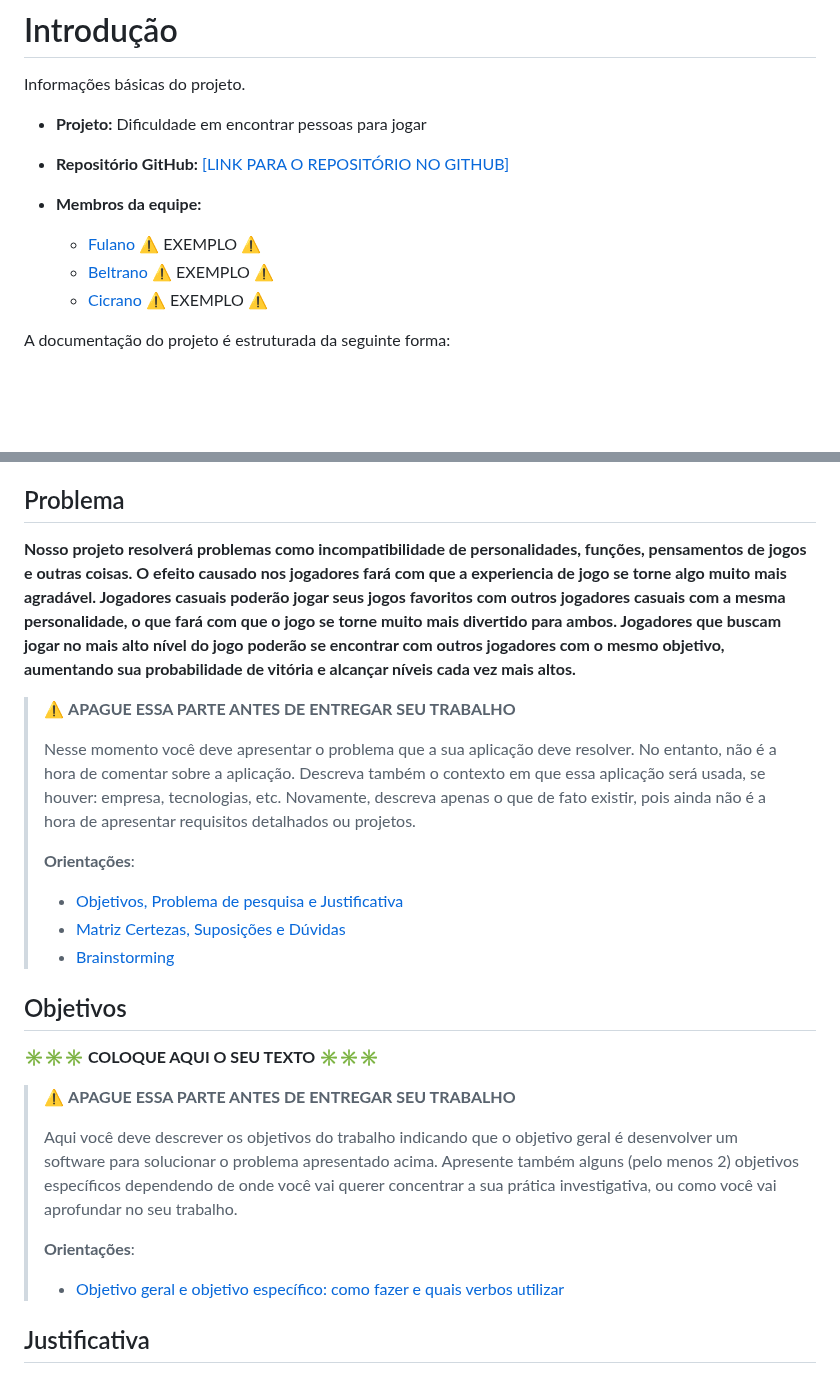
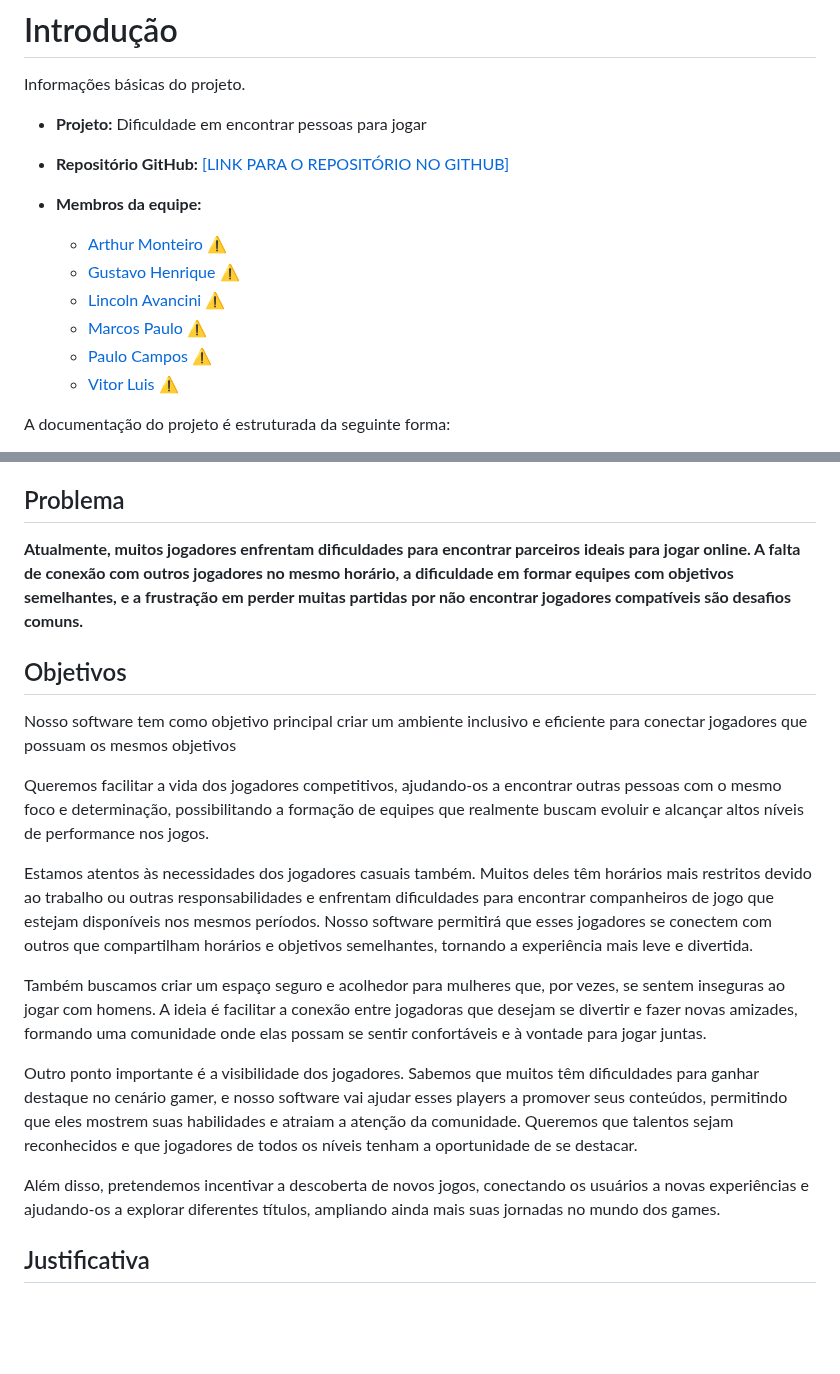
Before and after one commit to ICEI-PUC-Minas-PMGCC-TI/ti-1-ppl-cc-m-20242-ti-1-ppl-cc-m-20242-ti1-template, a Markdown page: docs/README.md, 2 parts joined by grey strips. GitHub-like rendering; blank space fills up the shorter version.

```diff
--- a/docs/README.md
+++ b/docs/README.md
@@ -6,9 +6,12 @@ Informações básicas do projeto.
 * **Repositório GitHub:** [[LINK PARA O REPOSITÓRIO NO GITHUB]](https://github.com/ICEI-PUC-Minas-PMGCC-TI/ti-1-ppl-cc-m-20242-g2-encontrar-pessoas-para-jogar)
 * **Membros da equipe:**
 
-  * [Fulano](https://github.com/fulano) ⚠️ EXEMPLO ⚠️
-  * [Beltrano](https://github.com/beltrano) ⚠️ EXEMPLO ⚠️
-  * [Cicrano](https://github.com/cicrano) ⚠️ EXEMPLO ⚠️
+  * [Arthur Monteiro ](https://github.com/fulano) ⚠️
+  * [Gustavo Henrique](https://github.com/beltrano) ⚠️
+  * [Lincoln Avancini](https://github.com/cicrano) ⚠️
+  * [Marcos Paulo](https://github.com/cicrano) ⚠️
+  * [Paulo Campos](https://github.com/cicrano) ⚠️
+  * [Vitor Luis ](https://github.com/cicrano) ⚠️
 
 A documentação do projeto é estruturada da seguinte forma:
 
@@ -28,30 +31,22 @@ Detalhes sobre o espaço de problema, os objetivos do projeto, sua justificativa
 
 ## Problema
 
-**Nosso projeto resolverá problemas como incompatibilidade de personalidades, funções, pensamentos de jogos e outras coisas. O efeito causado nos jogadores fará com que a experiencia de jogo se torne algo muito mais agradável. Jogadores casuais poderão jogar seus jogos favoritos com outros jogadores casuais com a mesma personalidade, o que fará com que o jogo se torne muito mais divertido para ambos. Jogadores que buscam jogar no mais alto nível do jogo poderão se encontrar com outros jogadores com o mesmo objetivo, aumentando sua probabilidade de vitória e alcançar níveis cada vez mais altos.**
-
-> ⚠️ **APAGUE ESSA PARTE ANTES DE ENTREGAR SEU TRABALHO**
->
-> Nesse momento você deve apresentar o problema que a sua aplicação deve resolver. No entanto, não é a hora de comentar sobre a aplicação. Descreva também o contexto em que essa aplicação será usada, se houver: empresa, tecnologias, etc. Novamente, descreva apenas o que de fato existir, pois ainda não é a hora de apresentar requisitos detalhados ou projetos.
->
-> **Orientações**:
->
-> - [Objetivos, Problema de pesquisa e Justificativa](https://medium.com/@versioparole/objetivos-problema-de-pesquisa-e-justificativa-c98c8233b9c3)
-> - [Matriz Certezas, Suposições e Dúvidas](https://medium.com/educa%C3%A7%C3%A3o-fora-da-caixa/matriz-certezas-suposi%C3%A7%C3%B5es-e-d%C3%BAvidas-fa2263633655)
-> - [Brainstorming](https://www.euax.com.br/2018/09/brainstorming/)
+**Atualmente, muitos jogadores enfrentam dificuldades para encontrar parceiros ideais para jogar online. A falta de conexão com outros jogadores no mesmo horário, a dificuldade em formar equipes com objetivos semelhantes, e a frustração em perder muitas partidas por não encontrar jogadores compatíveis são desafios comuns.**
 
 ## Objetivos
 
-**✳️✳️✳️ COLOQUE AQUI O SEU TEXTO ✳️✳️✳️**
 
-> ⚠️ **APAGUE ESSA PARTE ANTES DE ENTREGAR SEU TRABALHO**
->
-> Aqui você deve descrever os objetivos do trabalho indicando que o objetivo geral é desenvolver um software para solucionar o problema apresentado acima. Apresente também alguns (pelo menos 2) objetivos específicos dependendo de onde você vai querer concentrar a sua prática investigativa, ou como você vai aprofundar no seu trabalho.
->
-> **Orientações**:
->
-> - [Objetivo geral e objetivo específico: como fazer e quais verbos utilizar](https://blog.mettzer.com/diferenca-entre-objetivo-geral-e-objetivo-especifico/)
+Nosso software tem como objetivo principal criar um ambiente inclusivo e eficiente para conectar jogadores que possuam os mesmos objetivos
 
+Queremos facilitar a vida dos jogadores competitivos, ajudando-os a encontrar outras pessoas com o mesmo foco e determinação, possibilitando a formação de equipes que realmente buscam evoluir e alcançar altos níveis de performance nos jogos.
+
+Estamos atentos às necessidades dos jogadores casuais também. Muitos deles têm horários mais restritos devido ao trabalho ou outras responsabilidades e enfrentam dificuldades para encontrar companheiros de jogo que estejam disponíveis nos mesmos períodos. Nosso software permitirá que esses jogadores se conectem com outros que compartilham horários e objetivos semelhantes, tornando a experiência mais leve e divertida.
+
+Também buscamos criar um espaço seguro e acolhedor para mulheres que, por vezes, se sentem inseguras ao jogar com homens. A ideia é facilitar a conexão entre jogadoras que desejam se divertir e fazer novas amizades, formando uma comunidade onde elas possam se sentir confortáveis e à vontade para jogar juntas.
+
+Outro ponto importante é a visibilidade dos jogadores. Sabemos que muitos têm dificuldades para ganhar destaque no cenário gamer, e nosso software vai ajudar esses players a promover seus conteúdos, permitindo que eles mostrem suas habilidades e atraiam a atenção da comunidade. Queremos que talentos sejam reconhecidos e que jogadores de todos os níveis tenham a oportunidade de se destacar.
+
+Além disso, pretendemos incentivar a descoberta de novos jogos, conectando os usuários a novas experiências e ajudando-os a explorar diferentes títulos, ampliando ainda mais suas jornadas no mundo dos games.
 ## Justificativa
 
 **Buscamos solucionar as dores de pessoas que tem como paixão os jogos onlines, seja para diversão ou como forma de jogo competitivo. Frequentemente pessoas são emparelhadas com outras pessoas aleatórias durante sua jogatina, podendo encontrar pessoas que não compartilham da mesma ideia de jogo ou pessoas que não tenham uma personalidade compatível (jogadores tóxicos, chatos ou inconvenientes). Foi pensando em solucionar esse incompatibilidade de pensamentos que criamos este projeto.**
```
